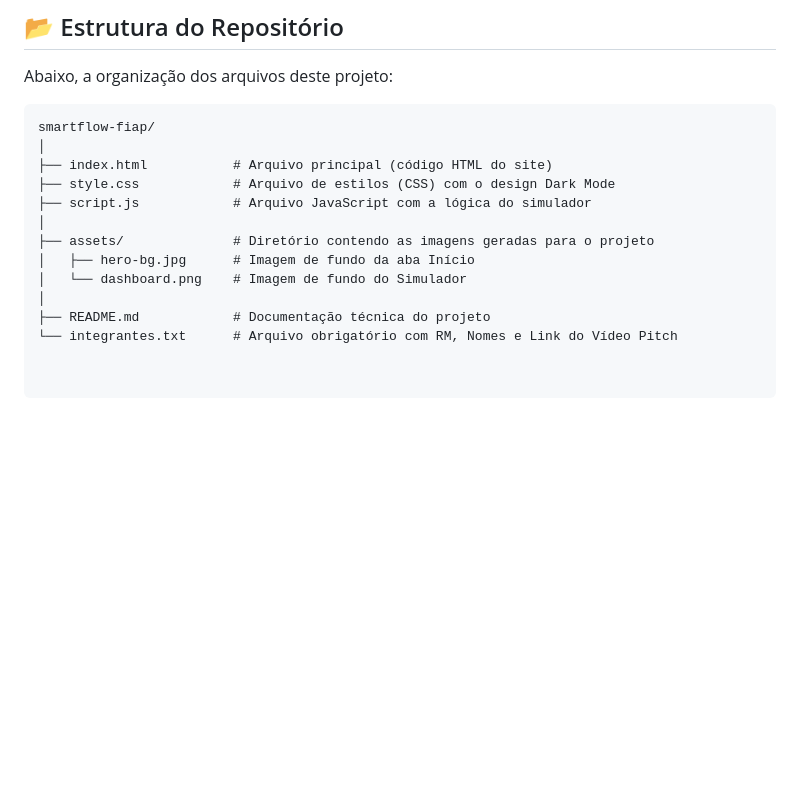
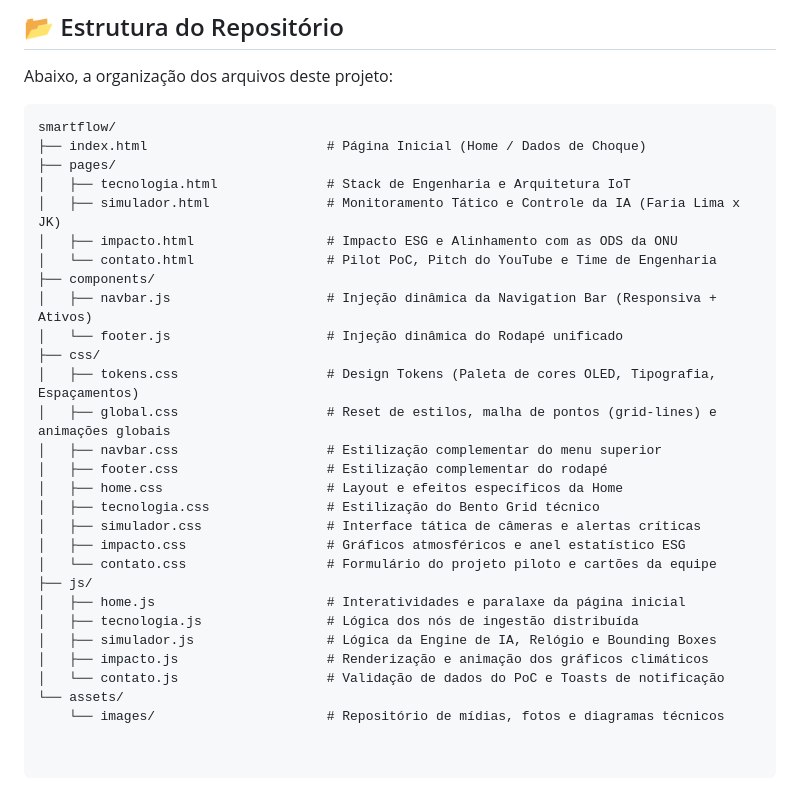
Before and after one commit to FelipeR01/SmartFlow, a Markdown page: README.md, the part around the change. Rendered like a GitHub page; blank space fills up the shorter version.

Commit message:
Update README.md
Update readme

````diff
--- a/README.md
+++ b/README.md
@@ -41,15 +41,31 @@ Este projeto foi desenvolvido focado em alta performance visual sem dependência
 Abaixo, a organização dos arquivos deste projeto:
 
 ```text
-smartflow-fiap/
-│
-├── index.html           # Arquivo principal (código HTML do site)
-├── style.css            # Arquivo de estilos (CSS) com o design Dark Mode
-├── script.js            # Arquivo JavaScript com a lógica do simulador
-│
-├── assets/              # Diretório contendo as imagens geradas para o projeto
-│   ├── hero-bg.jpg      # Imagem de fundo da aba Início
-│   └── dashboard.png    # Imagem de fundo do Simulador
-│
-├── README.md            # Documentação técnica do projeto
-└── integrantes.txt      # Arquivo obrigatório com RM, Nomes e Link do Vídeo Pitch
+smartflow/
+├── index.html                       # Página Inicial (Home / Dados de Choque)
+├── pages/
+│   ├── tecnologia.html              # Stack de Engenharia e Arquitetura IoT
+│   ├── simulador.html               # Monitoramento Tático e Controle da IA (Faria Lima x JK)
+│   ├── impacto.html                 # Impacto ESG e Alinhamento com as ODS da ONU
+│   └── contato.html                 # Pilot PoC, Pitch do YouTube e Time de Engenharia
+├── components/
+│   ├── navbar.js                    # Injeção dinâmica da Navigation Bar (Responsiva + Ativos)
+│   └── footer.js                    # Injeção dinâmica do Rodapé unificado
+├── css/
+│   ├── tokens.css                   # Design Tokens (Paleta de cores OLED, Tipografia, Espaçamentos)
+│   ├── global.css                   # Reset de estilos, malha de pontos (grid-lines) e animações globais
+│   ├── navbar.css                   # Estilização complementar do menu superior
+│   ├── footer.css                   # Estilização complementar do rodapé
+│   ├── home.css                     # Layout e efeitos específicos da Home
+│   ├── tecnologia.css               # Estilização do Bento Grid técnico
+│   ├── simulador.css                # Interface tática de câmeras e alertas críticas
+│   ├── impacto.css                  # Gráficos atmosféricos e anel estatístico ESG
+│   └── contato.css                  # Formulário do projeto piloto e cartões da equipe
+├── js/
+│   ├── home.js                      # Interatividades e paralaxe da página inicial
+│   ├── tecnologia.js                # Lógica dos nós de ingestão distribuída
+│   ├── simulador.js                 # Lógica da Engine de IA, Relógio e Bounding Boxes
+│   ├── impacto.js                   # Renderização e animação dos gráficos climáticos
+│   └── contato.js                   # Validação de dados do PoC e Toasts de notificação
+└── assets/
+    └── images/                      # Repositório de mídias, fotos e diagramas técnicos
````
